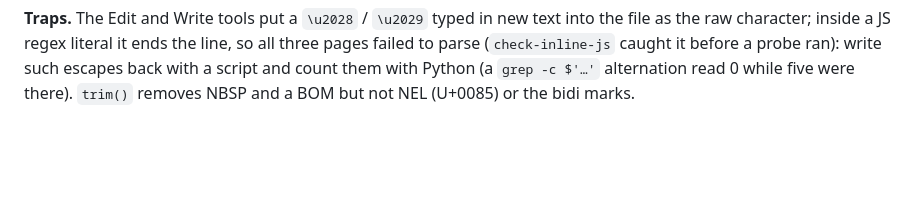
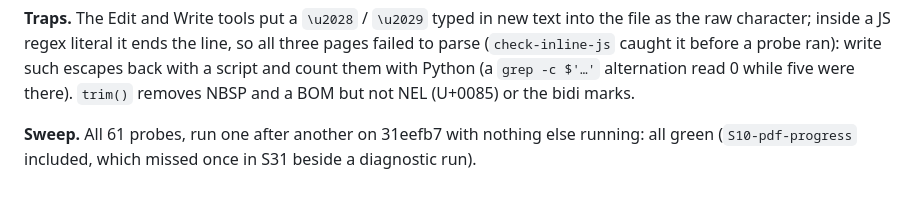
Before and after one commit to Hbleiberg/mathsheet, a Markdown page: docs/loop-findings.md, the part around the change. Rendered like a GitHub page; blank space fills up the shorter version.

Commit message:
Loop S32: the close-out sweep, all 61 probes green on 31eefb7
Co-Authored-By: Claude Opus 5.5 <noreply@anthropic.com>
Claude-Session: https://claude.ai/code/session_01KpHdkQdgrJ8xeuyoFyYdX6

```diff
--- a/docs/loop-findings.md
+++ b/docs/loop-findings.md
@@ -1480,3 +1480,6 @@ S21, S22, S24, S27, S31) green after each.
 inside a JS regex literal it ends the line, so all three pages failed to parse (`check-inline-js` caught it before a
 probe ran): write such escapes back with a script and count them with Python (a `grep -c $'…'` alternation read 0 while
 five were there). `trim()` removes NBSP and a BOM but not NEL (U+0085) or the bidi marks.
+
+**Sweep.** All 61 probes, run one after another on 31eefb7 with nothing else running: all green (`S10-pdf-progress`
+included, which missed once in S31 beside a diagnostic run).
```
Also changed, not shown: docs/IMPROVEMENT_LOG.md (+1 -1 lines).
